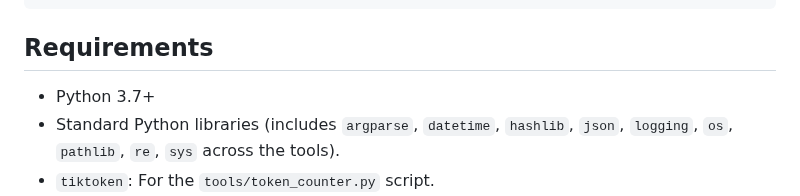
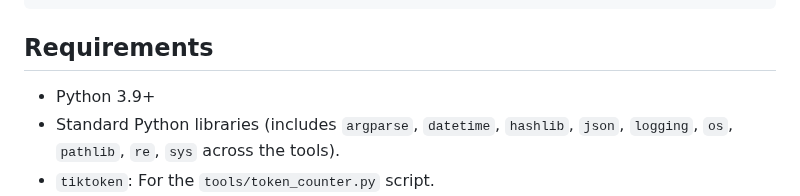
Before and after one commit to franz-agency/m1f, a Markdown page: README.md, the part around the change. Drawn GitHub-style.

Commit message:
Update Python version requirement in README from 3.7+ to 3.9+

```diff
--- a/README.md
+++ b/README.md
@@ -726,7 +726,7 @@ For more information and updates, visit the official project website:
 
 ## Requirements
 
-- Python 3.7+
+- Python 3.9+
 - Standard Python libraries (includes `argparse`, `datetime`, `hashlib`, `json`,
   `logging`, `os`, `pathlib`, `re`, `sys` across the tools).
 - `tiktoken`: For the `tools/token_counter.py` script.
```
